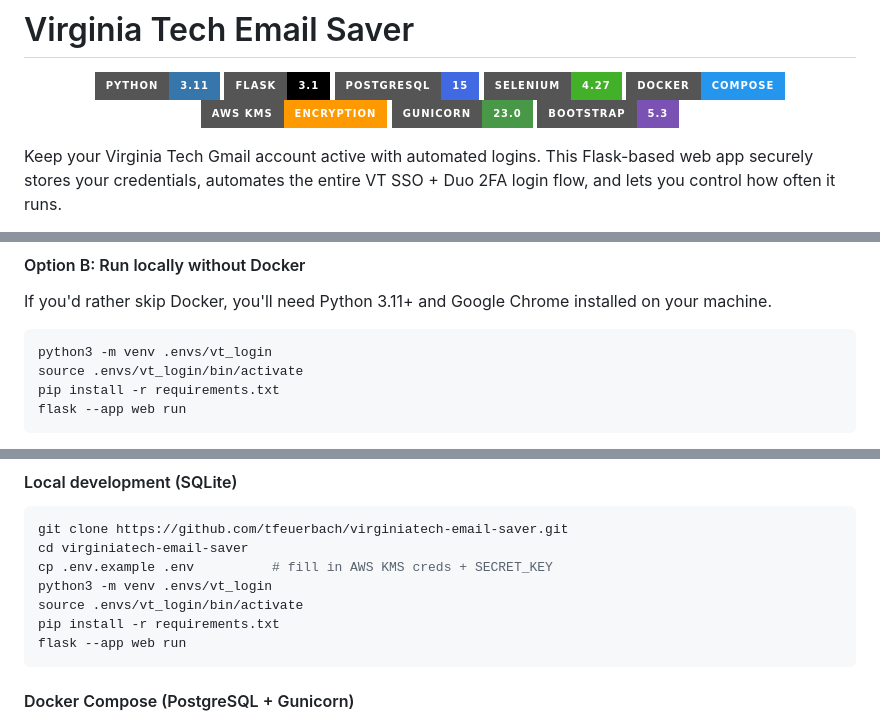
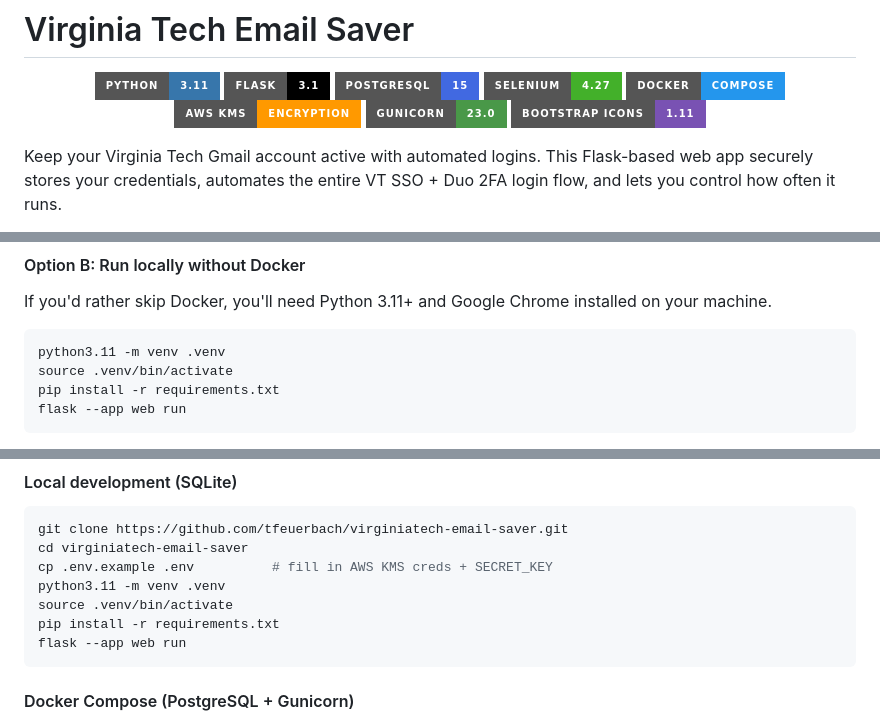
Before and after one commit to tfeuerbach/virginiatech-email-saver, a Markdown page: README.md, 3 parts joined by grey strips. Drawn GitHub-style; badges without logos.

````diff
--- a/README.md
+++ b/README.md
@@ -8,7 +8,7 @@
   <img src="https://img.shields.io/badge/Docker-Compose-2496ED?style=for-the-badge&logo=docker&logoColor=white" alt="Docker">
   <img src="https://img.shields.io/badge/AWS_KMS-Encryption-FF9900?style=for-the-badge" alt="AWS KMS">
   <img src="https://img.shields.io/badge/Gunicorn-23.0-499848?style=for-the-badge&logo=gunicorn&logoColor=white" alt="Gunicorn">
-  <img src="https://img.shields.io/badge/Bootstrap-5.3-7952B3?style=for-the-badge&logo=bootstrap&logoColor=white" alt="Bootstrap">
+  <img src="https://img.shields.io/badge/Bootstrap_Icons-1.11-7952B3?style=for-the-badge&logo=bootstrap&logoColor=white" alt="Bootstrap Icons">
 </p>
 
 Keep your Virginia Tech Gmail account active with automated logins. This Flask-based web app securely stores your credentials, automates the entire VT SSO + Duo 2FA login flow, and lets you control how often it runs.
@@ -188,8 +192,8 @@ The app starts on `http://localhost:5000` with PostgreSQL and Gunicorn. To bring
 If you'd rather skip Docker, you'll need Python 3.11+ and Google Chrome installed on your machine.
 
 ```bash
-python3 -m venv .envs/vt_login
-source .envs/vt_login/bin/activate
+python3.11 -m venv .venv
+source .venv/bin/activate
 pip install -r requirements.txt
 flask --app web run
 ```
@@ -246,8 +250,8 @@ The app supports both **SQLite** (zero config) and **PostgreSQL** (production-li
 git clone https://github.com/tfeuerbach/virginiatech-email-saver.git
 cd virginiatech-email-saver
 cp .env.example .env          # fill in AWS KMS creds + SECRET_KEY
-python3 -m venv .envs/vt_login
-source .envs/vt_login/bin/activate
+python3.11 -m venv .venv
+source .venv/bin/activate
 pip install -r requirements.txt
 flask --app web run
 ```
````
Also changed, not shown: other parts of README.md (+18 -10 lines).
